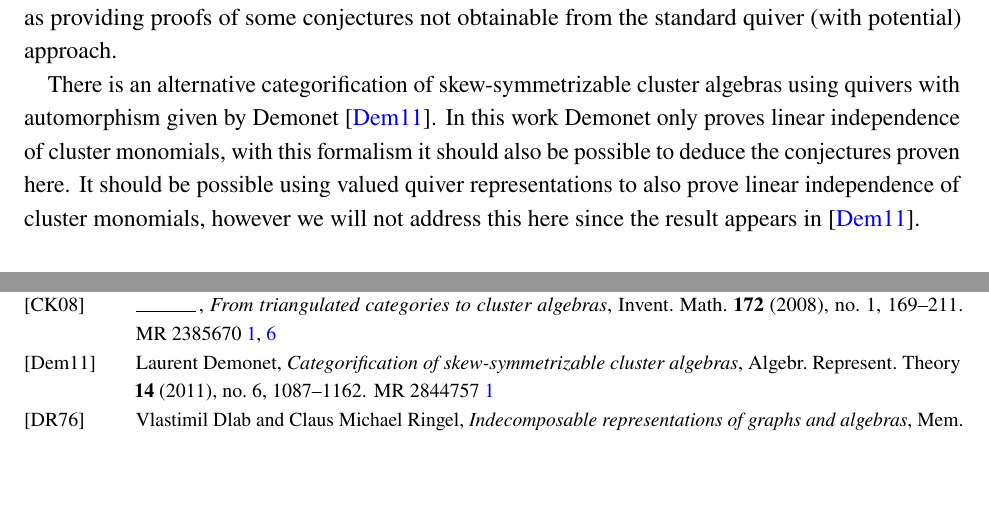
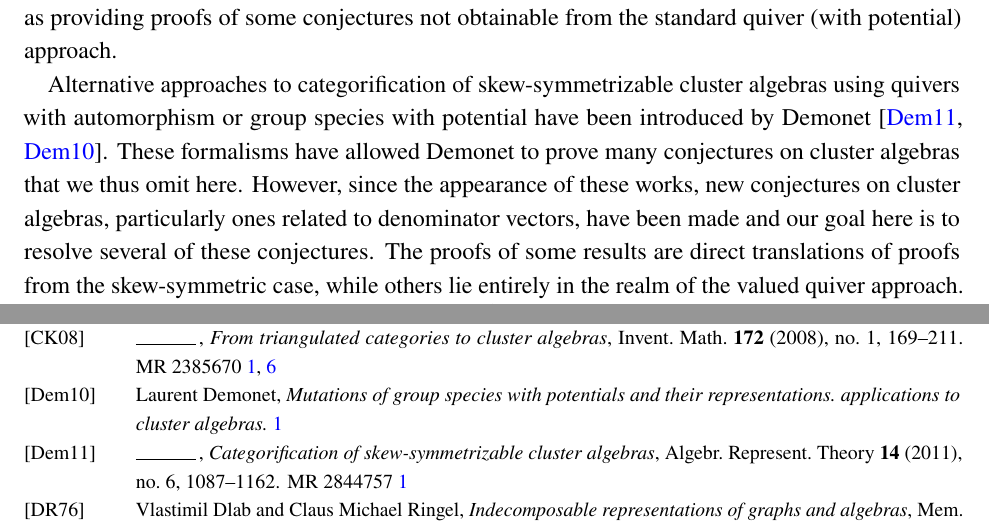
Before and after one commit to drupel/categorification-consequences, a LaTeX paper (categorification-consequences.tex, which reads bibliography.bib): two parts of pages 1 and 9 of 9 before the commit and two parts of pages 1 and 9 of 10 after it, joined at a grey line, cut so that both start at the same text, the shorter picture padded with empty space. Compiled offline with pdfLaTeX.

Commit message:
Intro and bib

```diff
--- a/bibliography.bib
+++ b/bibliography.bib
@@ -105,3 +125,6 @@ MRREVIEWER = {Olga Kravchenko},
+     TITLE = {Mutations of group species with potentials and their representations. Applications to cluster algebras.},
+      YEAR = {2010},
+       URL = {https://arxiv.org/pdf/1003.5078.pdf},
 }
 
 @article {derksen-weyman-zelevinsky,
--- a/categorification-consequences.tex
+++ b/categorification-consequences.tex
@@ -97,9 +97,10 @@
   In the case of skew-symmetric cluster algebras, the rich structure present in the cluster characters defining the categorification has led to proofs of many conjectures relating to the structure of cluster algebras \cite{cerulliirelli-keller-labardinifragoso-plamondon} and the resolution of conjectures describing the internal structure of individual cluster variables as well as providing a tool which governs the combinatorics of mutations.
   The main goal of this note is to observe that the categorification of acyclic skew-symmetrizable (quantum) cluster algebras \cite{rupel1,rupel2} naturally leads to proofs of many of the same conjectures as well as providing proofs of some conjectures not obtainable from the standard quiver (with potential) approach.
 
-  There is an alternative categorification of skew-symmetrizable cluster algebras using quivers with automorphism given by Demonet \cite{demonet}.
-  In this work Demonet only proves linear independence of cluster monomials, with this formalism it should also be possible to deduce the conjectures proven here.
-  It should be possible using valued quiver representations to also prove linear independence of cluster monomials, however we will not address this here since the result appears in \cite{demonet}.
+  Alternative approaches to categorification of skew-symmetrizable cluster algebras using quivers with automorphism or group species with potential have been introduced by Demonet \cite{demonet1,demonet2}.
+  These formalisms have allowed Demonet to prove many conjectures on cluster algebras that we thus omit here.
+  However, since the appearance of these works, new conjectures on cluster algebras, particularly ones related to denominator vectors, have been made and our goal here is to resolve several of these conjectures.
+  The proofs of some results are direct translations of proofs from the skew-symmetric case, while others lie entirely in the realm of the valued quiver approach.
 
   \section{Cluster  Algebras and Quantum Cluster Algebras} Let $\cA(\bfx,\tilde B)$ be an acyclic cluster algebra \cite{berenstein-fomin-zelevinsky}, i.e. the principal submatrix of $\tilde B$ is acyclic.
   When the exchange matrix $\tilde B$ has full rank, the algebra $\cA(\bfx,\tilde B)$ admits a log-canonical Poisson structure compatible with mutations \cite{gekhtman-shapiro-vainshtein} and one may obtain a quantum cluster algebra via a remarkably simple deformation quantization.
```
Also changed, not shown: bibliography.bib (36 more changed lines).
